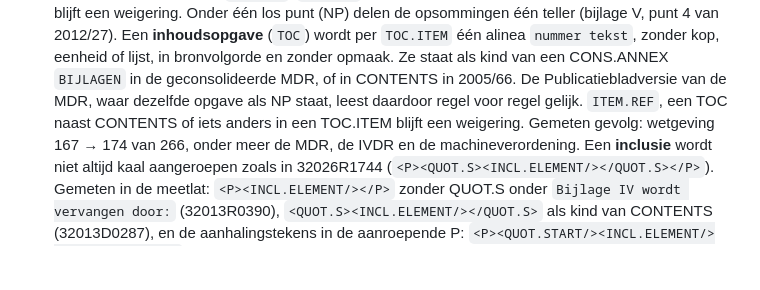
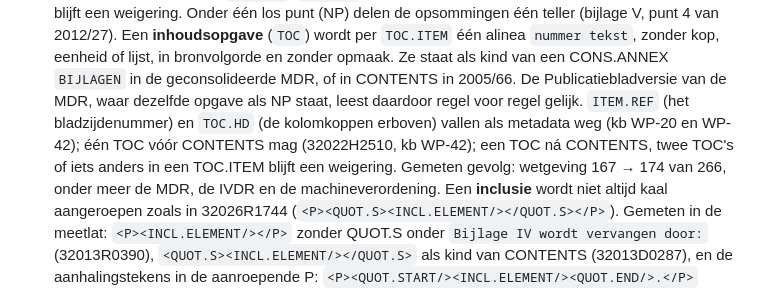
Before and after one commit to fabeerens/markdown-converter, a Markdown page: CLAUDE.md, the part around the change. Rendered like a GitHub page; blank space fills up the shorter version.

```diff
--- a/CLAUDE.md
+++ b/CLAUDE.md
@@ -315,8 +315,9 @@ accountregistratie namens de gebruiker):
   zonder kop, eenheid of lijst, in bronvolgorde en zonder opmaak. Ze staat als kind van een
   CONS.ANNEX `BIJLAGEN` in de geconsolideerde MDR, of in CONTENTS in 2005/66. De
   Publicatiebladversie van de MDR, waar dezelfde opgave als NP staat, leest daardoor regel voor
-  regel gelijk. `ITEM.REF`, een TOC naast CONTENTS of iets anders in een TOC.ITEM blijft een
-  weigering. Gemeten gevolg: wetgeving 167 → 174 van 266, onder meer de MDR, de IVDR en de
+  regel gelijk. `ITEM.REF` (het bladzijdenummer) en `TOC.HD` (de kolomkoppen erboven) vallen als
+  metadata weg (kb WP-20 en WP-42); één TOC vóór CONTENTS mag (32022H2510, kb WP-42); een TOC ná
+  CONTENTS, twee TOC's of iets anders in een TOC.ITEM blijft een weigering. Gemeten gevolg: wetgeving 167 → 174 van 266, onder meer de MDR, de IVDR en de
   machineverordening.
   Een **inclusie** wordt niet altijd kaal aangeroepen zoals in 32026R1744
   (`<P><QUOT.S><INCL.ELEMENT/></QUOT.S></P>`). Gemeten in de meetlat: `<P><INCL.ELEMENT/></P>`
```
Also changed, not shown: AGENTS.md (+1 -1 lines), CHANGELOG.md (+15 -0 lines).
